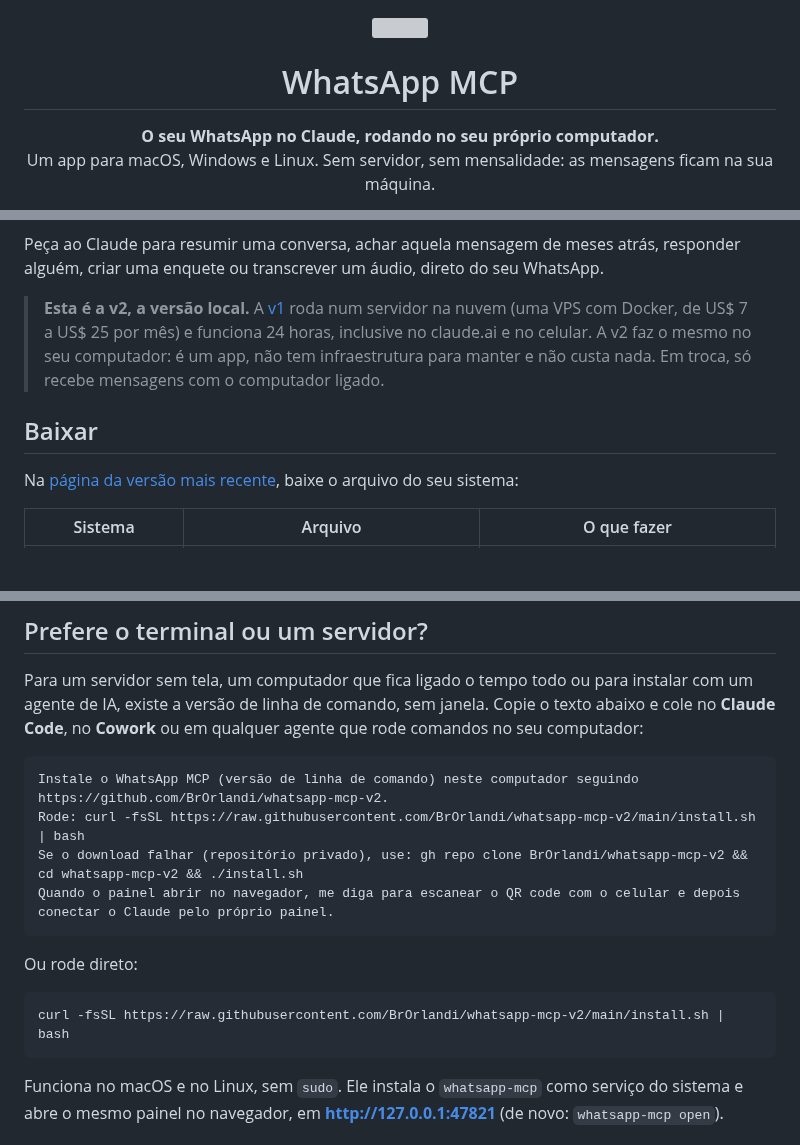
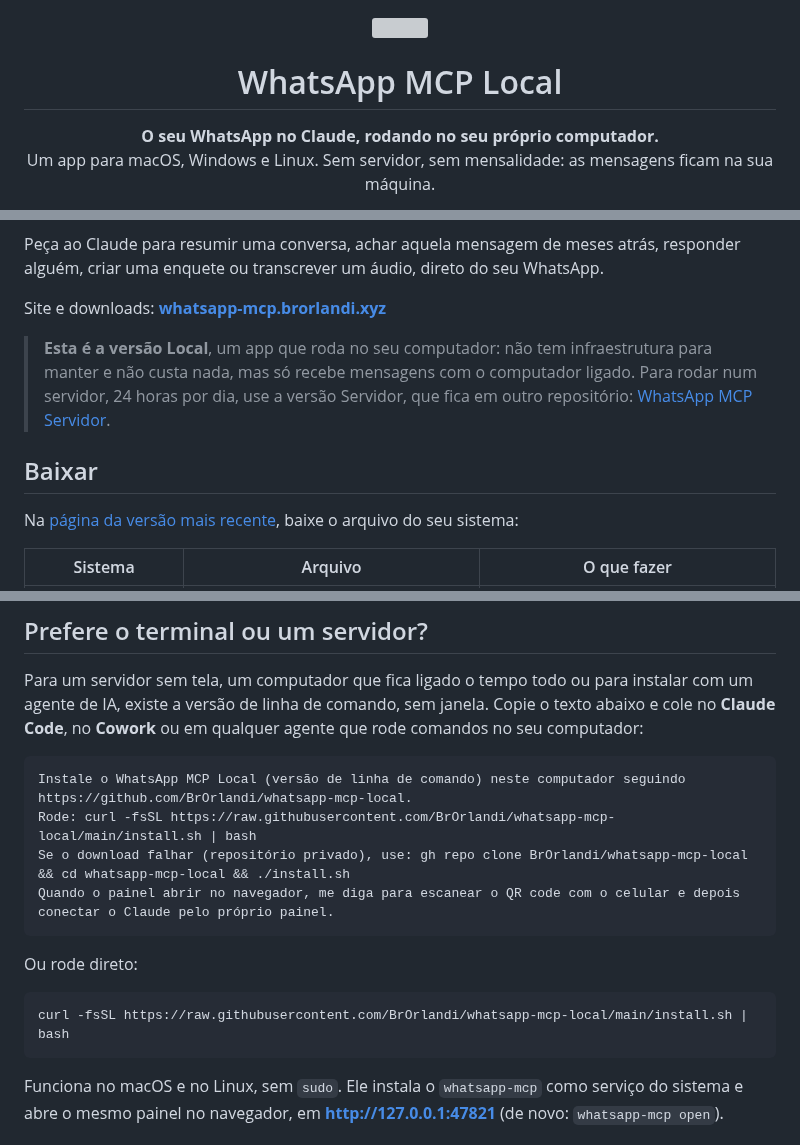
Before and after one commit to BrOrlandi/whatsapp-mcp-local, a Markdown page: README.md, 3 parts joined by grey strips. Drawn GitHub-style; blank space fills up the shorter version; grey boxes are pictures that could not be loaded.

Commit message:
docs(readme): the Local version, with the Server one in its own repository
The README stops calling this v2 and the other v1: this is WhatsApp MCP
Local, and the server version is linked as WhatsApp MCP Servidor. Links
point to the renamed repository, whatsapp-mcp-local.

Co-Authored-By: Claude Opus 5.5 <noreply@anthropic.com>
Claude-Session: https://claude.ai/code/session_01SG9pkWhfpXcU7yPHnifRE3

````diff
--- a/README.md
+++ b/README.md
@@ -2,7 +2,7 @@
   <img src="docs/assets/logo.svg" alt="" width="80" height="80">
 </p>
 
-<h1 align="center">WhatsApp MCP</h1>
+<h1 align="center">WhatsApp MCP Local</h1>
 
 <p align="center">
   <strong>O seu WhatsApp no Claude, rodando no seu próprio computador.</strong><br>
@@ -17,11 +17,13 @@ Peça ao Claude para resumir uma conversa, achar aquela mensagem de meses atrás
 responder alguém, criar uma enquete ou transcrever um áudio, direto do seu
 WhatsApp.
 
-> **Esta é a v2, a versão local.** A [v1](https://github.com/BrOrlandi/whatsapp-mcp)
-> roda num servidor na nuvem (uma VPS com Docker, de US$ 7 a US$ 25 por mês) e
-> funciona 24 horas, inclusive no claude.ai e no celular. A v2 faz o mesmo no
-> seu computador: é um app, não tem infraestrutura para manter e não custa
-> nada. Em troca, só recebe mensagens com o computador ligado.
+Site e downloads: **[whatsapp-mcp.brorlandi.xyz](https://whatsapp-mcp.brorlandi.xyz)**
+
+> **Esta é a versão Local**, um app que roda no seu computador: não tem
+> infraestrutura para manter e não custa nada, mas só recebe mensagens com o
+> computador ligado. Para rodar num servidor, 24 horas por dia, use a versão
+> Servidor, que fica em outro repositório:
+> [WhatsApp MCP Servidor](https://github.com/BrOrlandi/whatsapp-mcp).
 
 ## Baixar
 
@@ -75,16 +77,16 @@ Copie o texto abaixo e cole no **Claude Code**, no **Cowork** ou em qualquer
 agente que rode comandos no seu computador:
 
 ```
-Instale o WhatsApp MCP (versão de linha de comando) neste computador seguindo https://github.com/BrOrlandi/whatsapp-mcp-v2.
-Rode: curl -fsSL https://raw.githubusercontent.com/BrOrlandi/whatsapp-mcp-v2/main/install.sh | bash
-Se o download falhar (repositório privado), use: gh repo clone BrOrlandi/whatsapp-mcp-v2 && cd whatsapp-mcp-v2 && ./install.sh
+Instale o WhatsApp MCP Local (versão de linha de comando) neste computador seguindo https://github.com/BrOrlandi/whatsapp-mcp-local.
+Rode: curl -fsSL https://raw.githubusercontent.com/BrOrlandi/whatsapp-mcp-local/main/install.sh | bash
+Se o download falhar (repositório privado), use: gh repo clone BrOrlandi/whatsapp-mcp-local && cd whatsapp-mcp-local && ./install.sh
 Quando o painel abrir no navegador, me diga para escanear o QR code com o celular e depois conectar o Claude pelo próprio painel.
 ```
 
 Ou rode direto:
 
 ```sh
-curl -fsSL https://raw.githubusercontent.com/BrOrlandi/whatsapp-mcp-v2/main/install.sh | bash
+curl -fsSL https://raw.githubusercontent.com/BrOrlandi/whatsapp-mcp-local/main/install.sh | bash
 ```
 
 Funciona no macOS e no Linux, sem `sudo`. Ele instala o `whatsapp-mcp` como
````
Also changed, not shown: other parts of README.md (+1 -1 lines).
